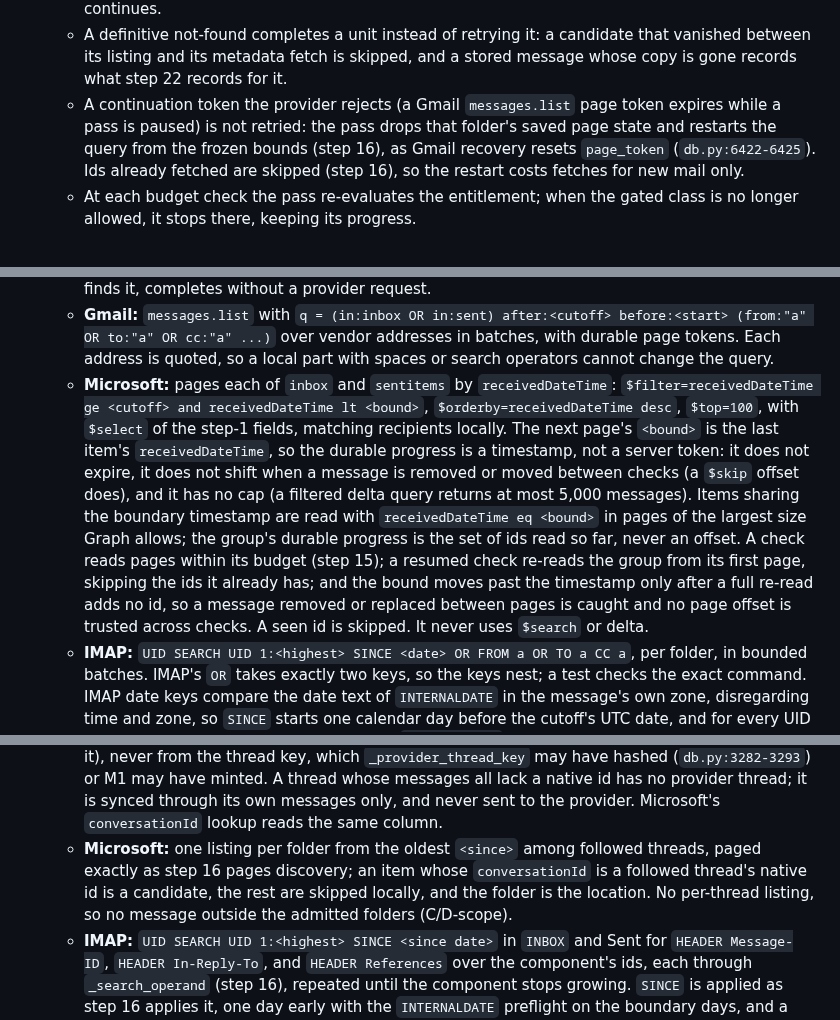
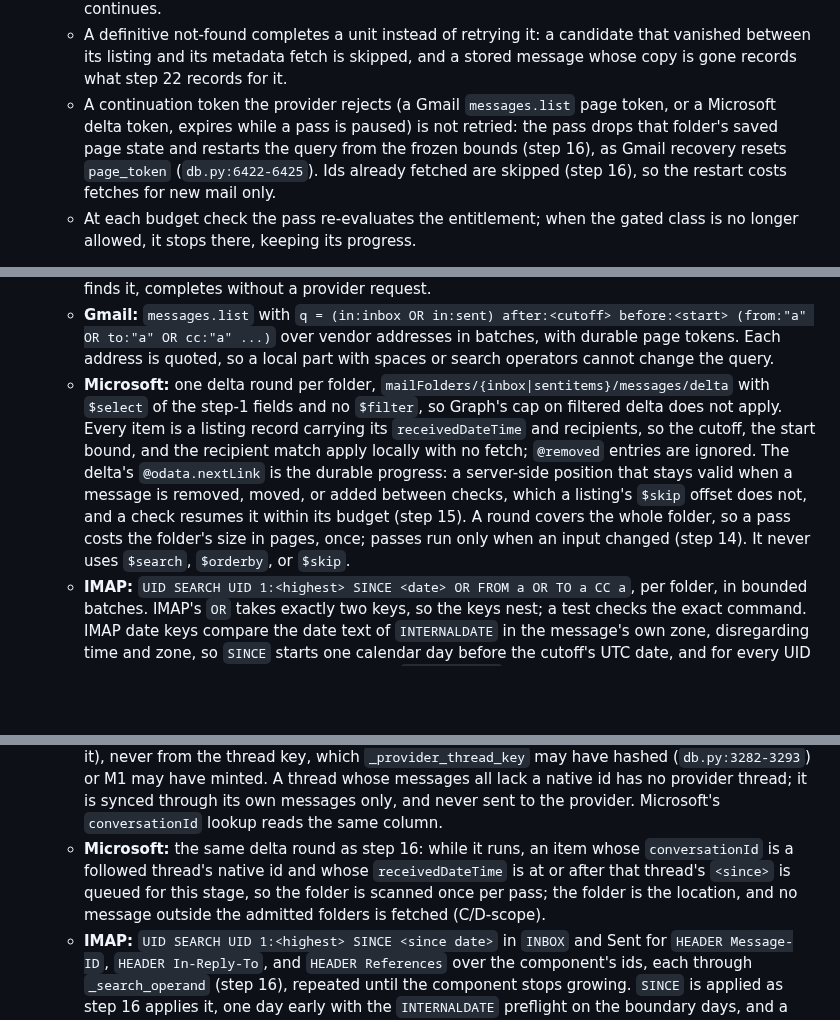
Before and after one commit to canfieldjuan/eom-email-watcher, a Markdown page: plans/PR-Thread-M2-Capture-Reconcile-Bodies.md, 3 parts joined by grey strips. Rendered like a GitHub page; blank space fills up the shorter version.

```diff
--- a/plans/PR-Thread-M2-Capture-Reconcile-Bodies.md
+++ b/plans/PR-Thread-M2-Capture-Reconcile-Bodies.md
@@ -153,16 +153,16 @@ What a slice captures is what its capture decision admits at the time; mail that
     - Each check gets 30 seconds and at most 200 provider calls, the bounds `_run_gmail_recovery` uses (`service.py:1669-1846`).
     - A unit that errors backs off `min(15, 2**n)` minutes (`service.py:1505-1506`) while polling continues.
     - A definitive not-found completes a unit instead of retrying it: a candidate that vanished between its listing and its metadata fetch is skipped, and a stored message whose copy is gone records what step 22 records for it.
-    - A continuation token the provider rejects (a Gmail `messages.list` page token expires while a pass is paused) is not retried: the pass drops that folder's saved page state and restarts the query from the frozen bounds (step 16), as Gmail recovery resets `page_token` (`db.py:6422-6425`). Ids already fetched are skipped (step 16), so the restart costs fetches for new mail only.
+    - A continuation token the provider rejects (a Gmail `messages.list` page token, or a Microsoft delta token, expires while a pass is paused) is not retried: the pass drops that folder's saved page state and restarts the query from the frozen bounds (step 16), as Gmail recovery resets `page_token` (`db.py:6422-6425`). Ids already fetched are skipped (step 16), so the restart costs fetches for new mail only.
     - At each budget check the pass re-evaluates the entitlement; when the gated class is no longer allowed, it stops there, keeping its progress.
 16. **Stage (a), discovery.** Each candidate that is not stored, or is stored without a stamped location (step 5: assumed, or observed while Sent was out of scope), gets a bounded metadata fetch, then the scope check, then C/D-capture (for a stored one, step 6's location and recipient recording). Bodies are never fetched in this stage.
     - Every query bound derives from the frozen start time (step 13): the upper bound is the start, the lower bound `<cutoff>` is `start - retention_days`, and for IMAP the highest UID of each folder at the start is held with the progress. Every provider query the pass makes, in stage (a) or (b), applies both bounds to every page, including a resumed one, so no result set can move while the pass spans checks. Mail after the bound reaches polling, or the next pass. No stage fetches a message received before the cutoff (C/D-scope): a stored row older than it, wherever a stage finds it, completes without a provider request.
     - **Gmail:** `messages.list` with `q = (in:inbox OR in:sent) after:<cutoff> before:<start> (from:"a" OR to:"a" OR cc:"a" ...)` over vendor addresses in batches, with durable page tokens. Each address is quoted, so a local part with spaces or search operators cannot change the query.
-    - **Microsoft:** pages each of `inbox` and `sentitems` by `receivedDateTime`: `$filter=receivedDateTime ge <cutoff> and receivedDateTime lt <bound>`, `$orderby=receivedDateTime desc`, `$top=100`, with `$select` of the step-1 fields, matching recipients locally. The next page's `<bound>` is the last item's `receivedDateTime`, so the durable progress is a timestamp, not a server token: it does not expire, it does not shift when a message is removed or moved between checks (a `$skip` offset does), and it has no cap (a filtered delta query returns at most 5,000 messages). Items sharing the boundary timestamp are read with `receivedDateTime eq <bound>` in pages of the largest size Graph allows; the group's durable progress is the set of ids read so far, never an offset. A check reads pages within its budget (step 15); a resumed check re-reads the group from its first page, skipping the ids it already has; and the bound moves past the timestamp only after a full re-read adds no id, so a message removed or replaced between pages is caught and no page offset is trusted across checks. A seen id is skipped. It never uses `$search` or delta.
+    - **Microsoft:** one delta round per folder, `mailFolders/{inbox|sentitems}/messages/delta` with `$select` of the step-1 fields and no `$filter`, so Graph's cap on filtered delta does not apply. Every item is a listing record carrying its `receivedDateTime` and recipients, so the cutoff, the start bound, and the recipient match apply locally with no fetch; `@removed` entries are ignored. The delta's `@odata.nextLink` is the durable progress: a server-side position that stays valid when a message is removed, moved, or added between checks, which a listing's `$skip` offset does not, and a check resumes it within its budget (step 15). A round covers the whole folder, so a pass costs the folder's size in pages, once; passes run only when an input changed (step 14). It never uses `$search`, `$orderby`, or `$skip`.
     - **IMAP:** `UID SEARCH UID 1:<highest> SINCE <date> OR FROM a OR TO a CC a`, per folder, in bounded batches. IMAP's `OR` takes exactly two keys, so the keys nest; a test checks the exact command. IMAP date keys compare the date text of `INTERNALDATE` in the message's own zone, disregarding time and zone, so `SINCE` starts one calendar day before the cutoff's UTC date, and for every UID on the two boundary days the pass reads `INTERNALDATE` alone first, with no header item, and fetches metadata only for those at or after the exact cutoff, so the bound holds to the second (C/D-scope); it is the same `INTERNALDATE` that `_message_date` reads. Every string operand of a search, an address here and a message id in step 17, goes through one encoder, `_search_operand`: an IMAP quoted string with `"` and `\` escaped for ASCII, and for a value outside ASCII `CHARSET UTF-8` with the operand sent as a literal (RFC 3501 section 6.4.4). A `NO [BADCHARSET]` reply means the server cannot search that operand, whichever kind it is: the unit then lists the folder's UIDs with `UID SEARCH UID 1:<highest> SINCE <date>` alone and fetches, in bounded batches, the header item it would have searched, the address headers here and the reply headers in step 17, matching or expanding locally as the Microsoft stage matches, with the UID bound as its durable progress, so the mail is still found, at the cost of the scan.
 17. **Stage (b), thread sync.** Each followed thread syncs from `<since>`, the later of its watermark and the pass's cutoff (step 16), so a watermark that fell behind the moving cutoff never makes the pass fetch aged-out mail (C/D-scope); a thread without a watermark syncs from the cutoff.
     - **Gmail:** one `messages.list` per pass, `q = (in:inbox OR in:sent) after:<the oldest <since> among followed threads> before:<start>`, with durable page tokens; it returns ids and `threadId`s only. An id whose `threadId` is a followed thread's native id gets the metadata fetch, and nothing else is fetched, so no archived, trashed, or out-of-retention message is ever retrieved (C/D-scope), which `threads.get` could not promise: it returns a thread's every message. The provider thread id is read from the thread's messages (`messages.thread_id`, the native id as the provider gave it), never from the thread key, which `_provider_thread_key` may have hashed (`db.py:3282-3293`) or M1 may have minted. A thread whose messages all lack a native id has no provider thread; it is synced through its own messages only, and never sent to the provider. Microsoft's `conversationId` lookup reads the same column.
-    - **Microsoft:** one listing per folder from the oldest `<since>` among followed threads, paged exactly as step 16 pages discovery; an item whose `conversationId` is a followed thread's native id is a candidate, the rest are skipped locally, and the folder is the location. No per-thread listing, so no message outside the admitted folders (C/D-scope).
+    - **Microsoft:** the same delta round as step 16: while it runs, an item whose `conversationId` is a followed thread's native id and whose `receivedDateTime` is at or after that thread's `<since>` is queued for this stage, so the folder is scanned once per pass; the folder is the location, and no message outside the admitted folders is fetched (C/D-scope).
     - **IMAP:** `UID SEARCH UID 1:<highest> SINCE <since date>` in `INBOX` and Sent for `HEADER Message-ID`, `HEADER In-Reply-To`, and `HEADER References` over the component's ids, each through `_search_operand` (step 16), repeated until the component stops growing. `SINCE` is applied as step 16 applies it, one day early with the `INTERNALDATE` preflight on the boundary days, and a server that rejects an operand's charset falls back to step 16's scan, here fetching the reply-header item and expanding the component locally. Before that, it drains `imap_reply_header_gaps`:
       - a listed row whose mailbox identity is known, and that was received at or after the cutoff (step 16's bound), gets its reply headers fetched and merged through `_apply_imap_component`; an older row leaves the list without a request;
       - a row whose source is gone, or whose identity is unknown, leaves the list.
```
Also changed, not shown: other parts of plans/PR-Thread-M2-Capture-Reconcile-Bodies.md (+2 -2 lines), docs/THREAD_VIEW_CONTRACT.md (+1 -1 lines).
